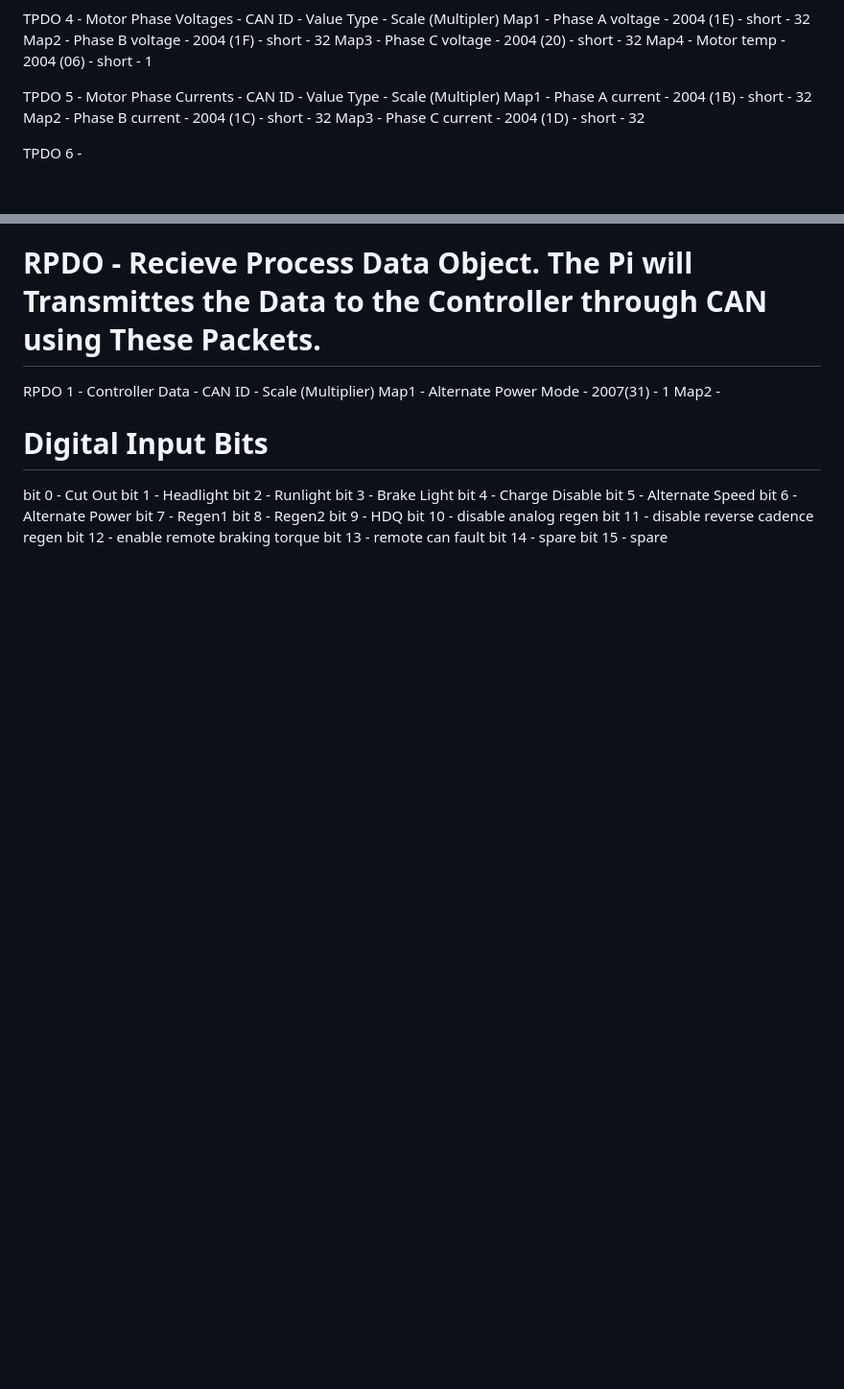
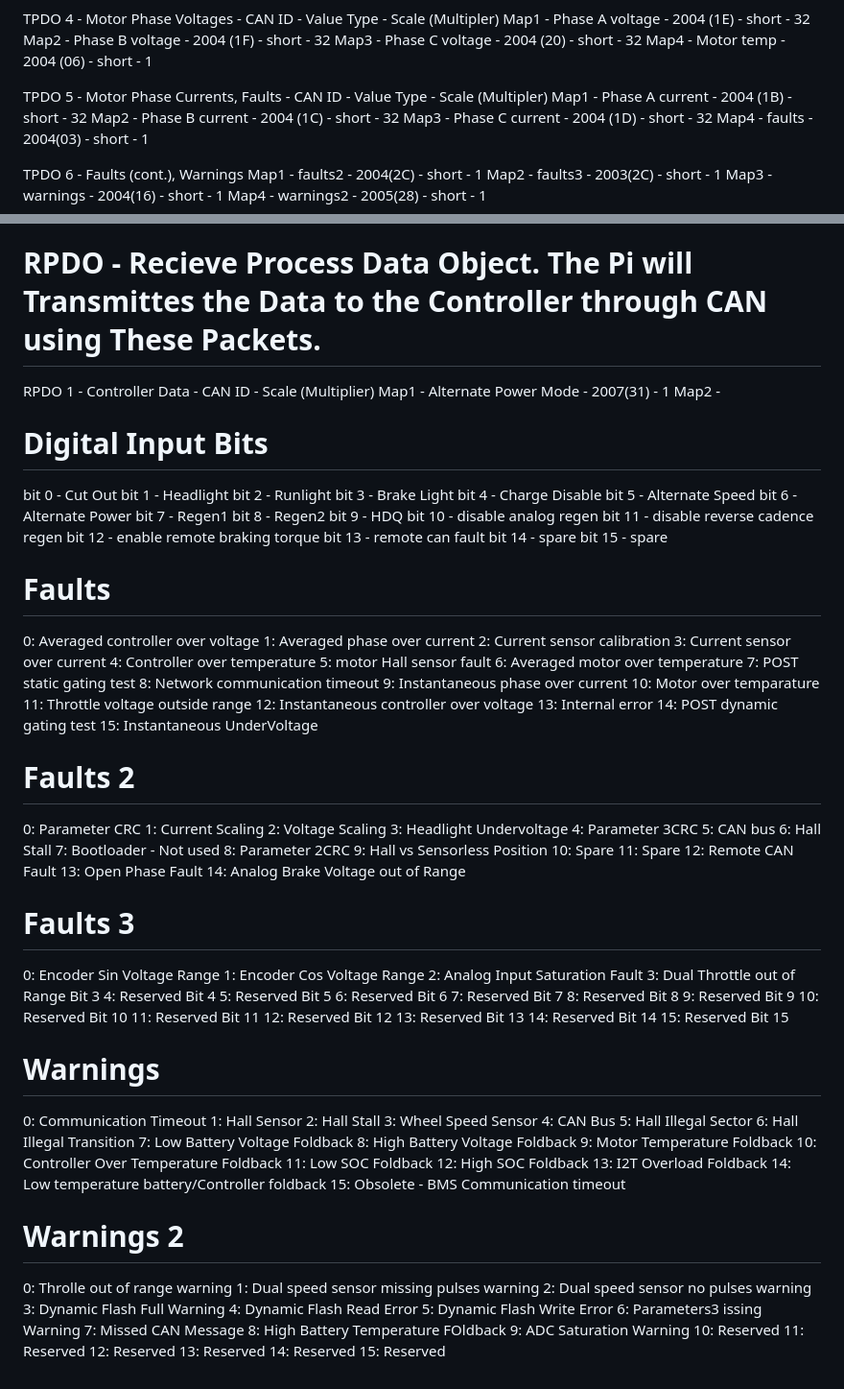
Before and after one commit to anikethjkv/Shastra, a Markdown page: CANCOM/CANCOM documentation.md, 2 parts joined by grey strips. Shown at 96% size. Rendered like a GitHub page; blank space fills up the shorter version.

```diff
--- a/CANCOM/CANCOM documentation.md
+++ b/CANCOM/CANCOM documentation.md
@@ -118,12 +118,17 @@ Map2 - Phase B voltage - 2004 (1F) - short - 32
 Map3 - Phase C voltage - 2004 (20) - short - 32
 Map4 - Motor temp - 2004 (06) - short - 1
 
-TPDO 5 - Motor Phase Currents - CAN ID - Value Type - Scale (Multipler)
+TPDO 5 - Motor Phase Currents, Faults - CAN ID - Value Type - Scale (Multipler)
 Map1 - Phase A current -  2004 (1B) - short - 32
 Map2 - Phase B current -  2004 (1C) - short - 32
 Map3 - Phase C current -  2004 (1D) - short - 32
+Map4 - faults - 2004(03) - short - 1
 
-TPDO 6 -
+TPDO 6 - Faults (cont.), Warnings
+Map1 - faults2 - 2004(2C) - short - 1
+Map2 - faults3 - 2003(2C) - short - 1
+Map3 - warnings - 2004(16) - short - 1
+Map4 - warnings2 - 2005(28) - short - 1
 
 # RPDO - Recieve Process Data Object. The Pi will Transmittes the Data to the Controller through CAN using These Packets.
 
@@ -148,3 +153,92 @@ bit 12 - enable remote braking torque
 bit 13 - remote can fault
 bit 14 - spare
 bit 15 - spare
+
+# Faults
+0: Averaged controller over voltage
+1: Averaged phase over current
+2: Current sensor calibration
+3: Current sensor over current
+4: Controller over temperature
+5: motor Hall sensor fault
+6: Averaged motor over temperature
+7: POST static gating test
+8: Network communication timeout
+9: Instantaneous phase over current
+10: Motor over temparature
+11: Throttle voltage outside range
+12: Instantaneous controller over voltage
+13: Internal error
+14: POST dynamic gating test
+15: Instantaneous UnderVoltage
+
+# Faults 2
+0: Parameter CRC
+1: Current Scaling
+2: Voltage Scaling
+3: Headlight Undervoltage
+4: Parameter 3CRC
+5: CAN bus
+6: Hall Stall
+7: Bootloader - Not used
+8: Parameter 2CRC
+9: Hall vs Sensorless Position
+10: Spare
+11: Spare
+12: Remote CAN Fault
+13: Open Phase Fault
+14: Analog Brake Voltage out of Range
+
+# Faults 3
+0: Encoder Sin Voltage Range
+1: Encoder Cos Voltage Range
+2: Analog Input Saturation Fault
+3: Dual Throttle out of Range Bit 3
+4: Reserved Bit 4
+5: Reserved Bit 5
+6: Reserved Bit 6
+7: Reserved Bit 7
+8: Reserved Bit 8
+9: Reserved Bit 9
+10: Reserved Bit 10
+11: Reserved Bit 11
+12: Reserved Bit 12
+13: Reserved Bit 13
+14: Reserved Bit 14
+15: Reserved Bit 15
+
+# Warnings
+0: Communication Timeout
+1: Hall Sensor
+2: Hall Stall
+3: Wheel Speed Sensor
+4: CAN Bus
+5: Hall Illegal Sector
+6: Hall Illegal Transition
+7: Low Battery Voltage Foldback
+8: High Battery Voltage Foldback
+9: Motor Temperature Foldback
+10: Controller Over Temperature Foldback
+11: Low SOC Foldback
+12: High SOC Foldback
+13: I2T Overload Foldback
+14: Low temperature battery/Controller foldback
+15: Obsolete - BMS Communication timeout
+
+# Warnings 2
+0: Throlle out of range warning
+1: Dual speed sensor missing pulses warning
+2: Dual speed sensor no pulses warning
+3: Dynamic Flash Full Warning
+4: Dynamic Flash Read Error
+5: Dynamic Flash Write Error
+6: Parameters3 issing Warning
+7: Missed CAN Message
+8: High Battery Temperature FOldback
+9: ADC Saturation Warning
+10: Reserved
+11: Reserved
+12: Reserved
+13: Reserved
+14: Reserved
+15: Reserved
```
